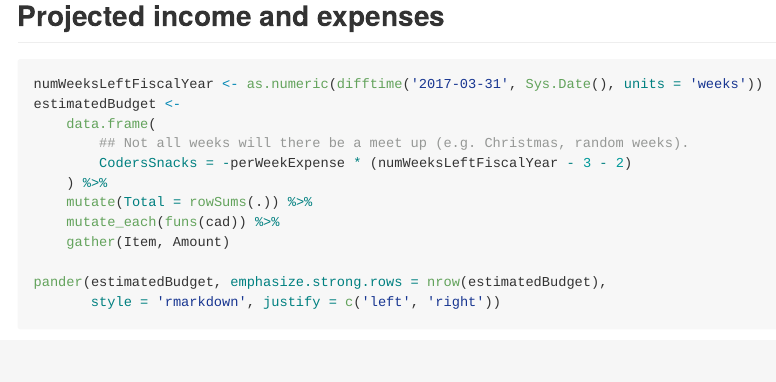
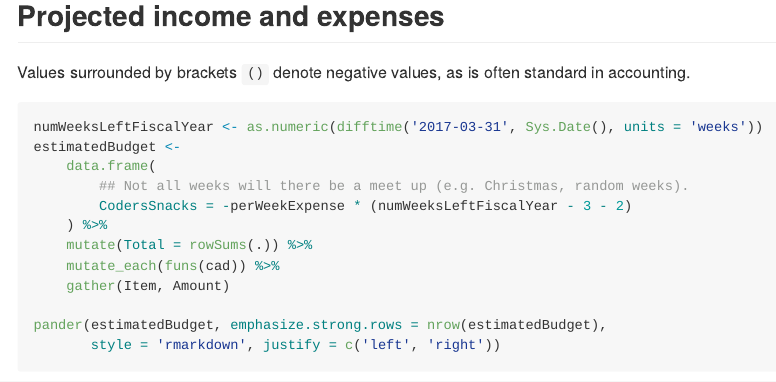
Before and after one commit to UofTCoders/council, an R Markdown document (treasurer/README.Rmd): the page in a window 1100 px wide, from 1350 px down. The pictures show the output file treasurer/README.md that the author committed with the source, drawn offline in the style of GitHub.

````diff
--- a/treasurer/README.Rmd
+++ b/treasurer/README.Rmd
@@ -57,6 +57,9 @@
 
 ## Projected income and expenses
 
+Values surrounded by brackets `()` denote negative values, as is often standard
+in accounting.
+
 ```{r}
 numWeeksLeftFiscalYear <- as.numeric(difftime('2017-03-31', Sys.Date(), units = 'weeks'))
 estimatedBudget <-
````
Also changed, not shown: treasurer/README.md.
